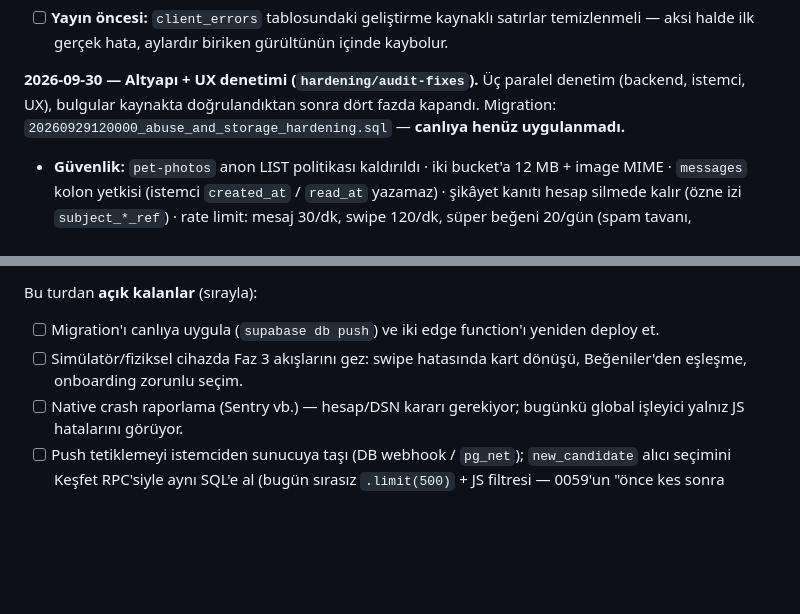
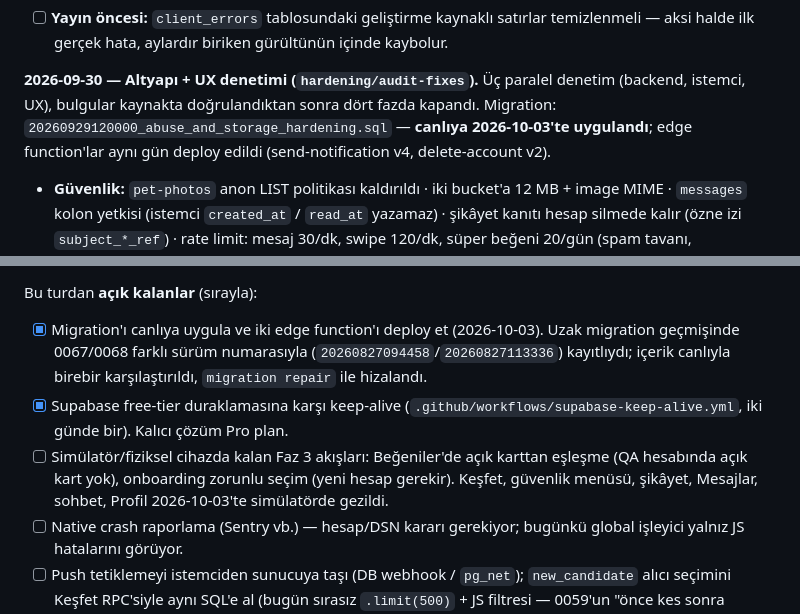
Before and after one commit to karakif3/petmatch, a Markdown page: docs/backlog.md, 2 parts joined by grey strips. Rendered like a GitHub page; blank space fills up the shorter version.

Commit message:
Backlog: denetim deploy'u ve keep-alive tamamlandı (#5)
Co-authored-by: Akif <269592728+karakif3@users.noreply.github.com>
Co-authored-by: Claude Opus 5.5 <noreply@anthropic.com>

```diff
--- a/docs/backlog.md
+++ b/docs/backlog.md
@@ -339,7 +339,8 @@ ikinci kanala gerek yok.
 **2026-09-30 — Altyapı + UX denetimi (`hardening/audit-fixes`).** Üç paralel
 denetim (backend, istemci, UX), bulgular kaynakta doğrulandıktan sonra dört
 fazda kapandı. Migration: `20260929120000_abuse_and_storage_hardening.sql`
-— **canlıya henüz uygulanmadı.**
+— **canlıya 2026-10-03'te uygulandı**; edge function'lar aynı gün deploy
+edildi (send-notification v4, delete-account v2).
 
 - **Güvenlik:** `pet-photos` anon LIST politikası kaldırıldı · iki bucket'a
   12 MB + image MIME · `messages` kolon yetkisi (istemci `created_at` /
@@ -369,10 +370,17 @@ fazda kapandı. Migration: `20260929120000_abuse_and_storage_hardening.sql`
 
 Bu turdan **açık kalanlar** (sırayla):
 
-- [ ] Migration'ı canlıya uygula (`supabase db push`) ve iki edge
-      function'ı yeniden deploy et.
-- [ ] Simülatör/fiziksel cihazda Faz 3 akışlarını gez: swipe hatasında kart
-      dönüşü, Beğeniler'den eşleşme, onboarding zorunlu seçim.
+- [x] Migration'ı canlıya uygula ve iki edge function'ı deploy et
+      (2026-10-03). Uzak migration geçmişinde 0067/0068 farklı sürüm
+      numarasıyla (`20260827094458`/`20260827113336`) kayıtlıydı; içerik
+      canlıyla birebir karşılaştırıldı, `migration repair` ile hizalandı.
+- [x] Supabase free-tier duraklamasına karşı keep-alive
+      (`.github/workflows/supabase-keep-alive.yml`, iki günde bir). Kalıcı
+      çözüm Pro plan.
+- [ ] Simülatör/fiziksel cihazda kalan Faz 3 akışları: Beğeniler'de açık
+      karttan eşleşme (QA hesabında açık kart yok), onboarding zorunlu seçim
+      (yeni hesap gerekir). Keşfet, güvenlik menüsü, şikâyet, Mesajlar,
+      sohbet, Profil 2026-10-03'te simülatörde gezildi.
 - [ ] Native crash raporlama (Sentry vb.) — hesap/DSN kararı gerekiyor;
       bugünkü global işleyici yalnız JS hatalarını görüyor.
 - [ ] Push tetiklemeyi istemciden sunucuya taşı (DB webhook / `pg_net`);
```
